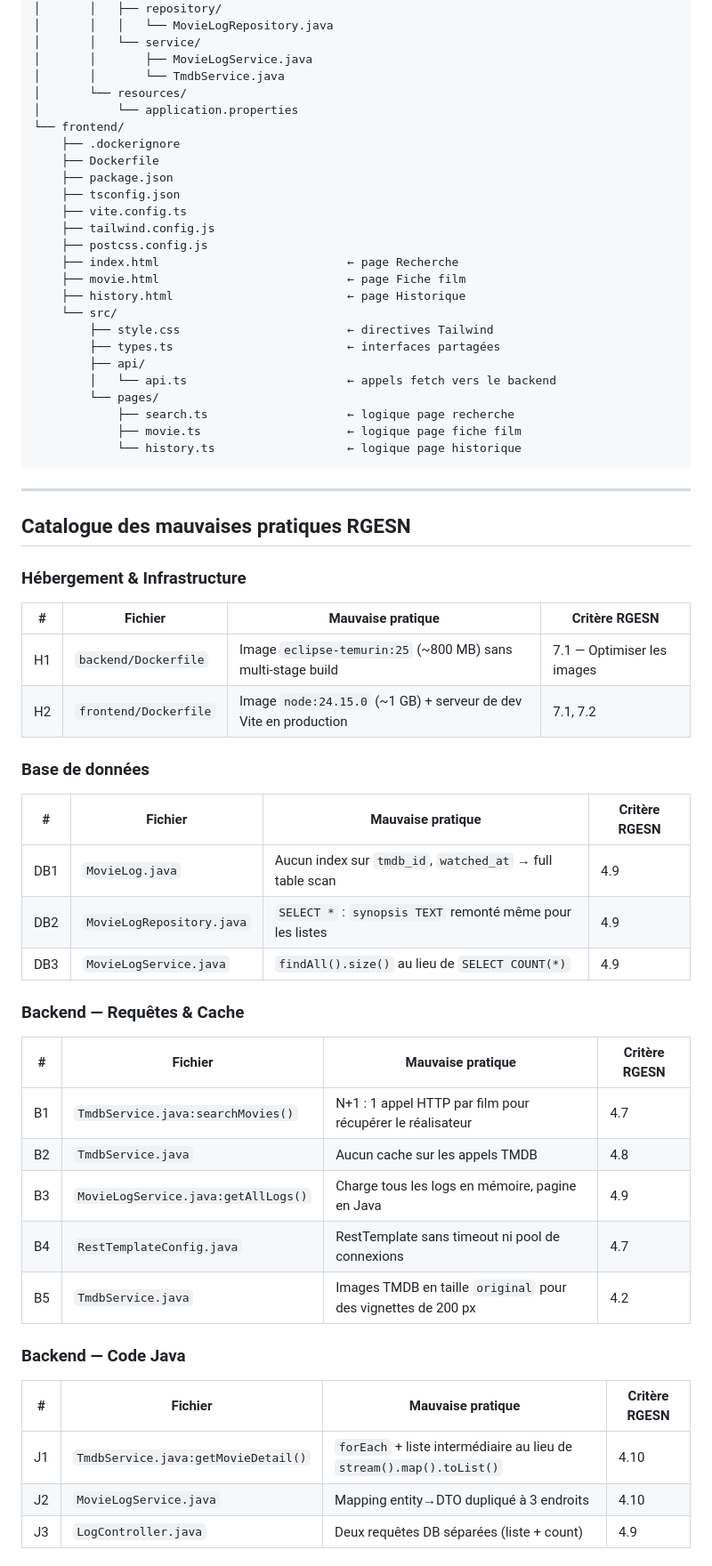
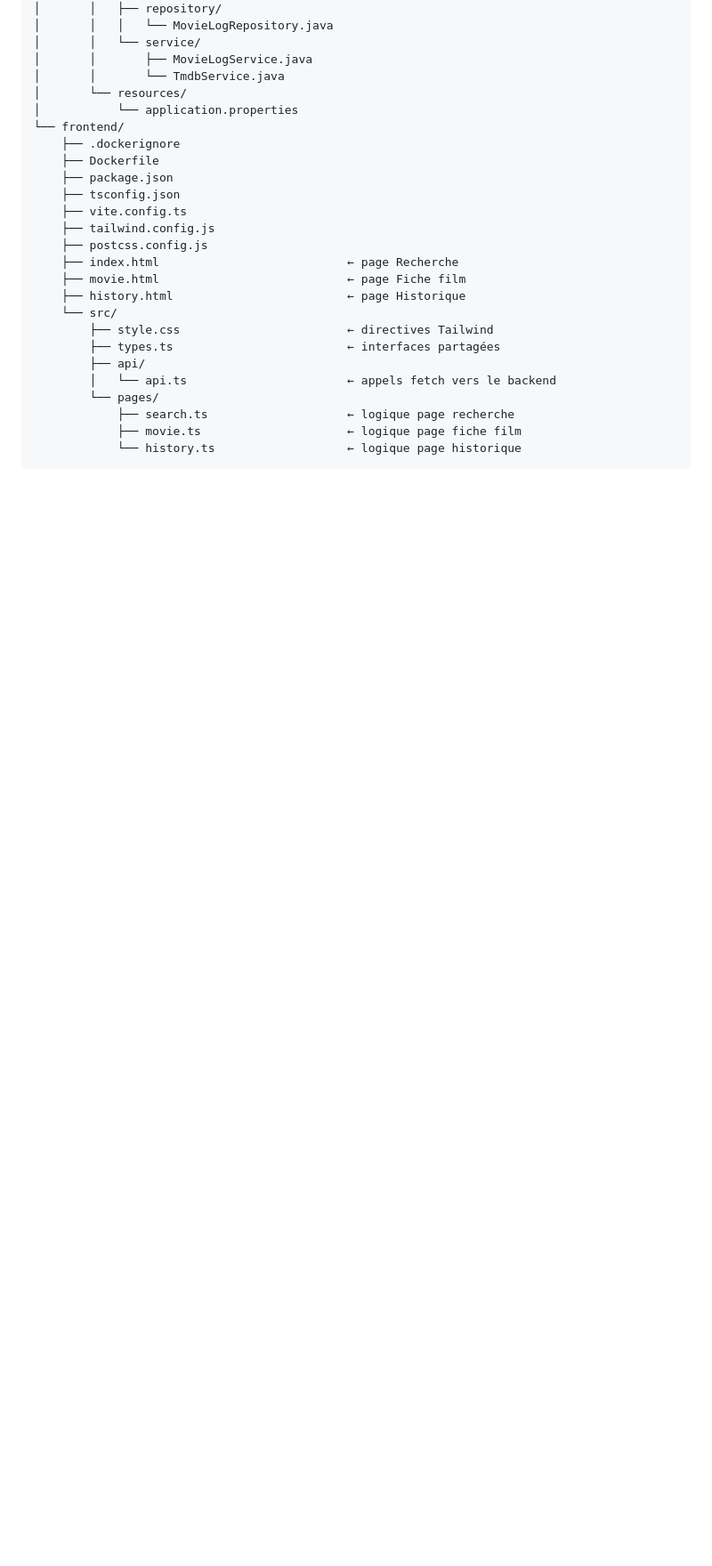
Before and after one commit to ythirion/letter-flop, a Markdown page: README.md, the part around one of its changes. Shown at 89% size. GitHub-like rendering; blank space fills up the shorter version.

````diff
--- a/README.md
+++ b/README.md
@@ -160,41 +160,3 @@ letterflop/
             ├── movie.ts                     ← logique page fiche film
             └── history.ts                   ← logique page historique
 ```
-
----
-
-## Catalogue des mauvaises pratiques RGESN
-
-### Hébergement & Infrastructure
-
-| # | Fichier | Mauvaise pratique | Critère RGESN |
-|---|---------|-------------------|---------------|
-| H1 | `backend/Dockerfile` | Image `eclipse-temurin:25` (~800 MB) sans multi-stage build | 7.1 — Optimiser les images |
-| H2 | `frontend/Dockerfile` | Image `node:24.15.0` (~1 GB) + serveur de dev Vite en production | 7.1, 7.2 |
-
-### Base de données
-
-| # | Fichier | Mauvaise pratique | Critère RGESN |
-|---|---------|-------------------|---------------|
-| DB1 | `MovieLog.java` | Aucun index sur `tmdb_id`, `watched_at` → full table scan | 4.9 |
-| DB2 | `MovieLogRepository.java` | `SELECT *` : `synopsis TEXT` remonté même pour les listes | 4.9 |
-| DB3 | `MovieLogService.java` | `findAll().size()` au lieu de `SELECT COUNT(*)` | 4.9 |
-
-### Backend — Requêtes & Cache
-
-| # | Fichier | Mauvaise pratique | Critère RGESN |
-|---|---------|-------------------|---------------|
-| B1 | `TmdbService.java:searchMovies()` | N+1 : 1 appel HTTP par film pour récupérer le réalisateur | 4.7 |
-| B2 | `TmdbService.java` | Aucun cache sur les appels TMDB | 4.8 |
-| B3 | `MovieLogService.java:getAllLogs()` | Charge tous les logs en mémoire, pagine en Java | 4.9 |
-| B4 | `RestTemplateConfig.java` | RestTemplate sans timeout ni pool de connexions | 4.7 |
-| B5 | `TmdbService.java` | Images TMDB en taille `original` pour des vignettes de 200 px | 4.2 |
-
-### Backend — Code Java
-
-| # | Fichier | Mauvaise pratique | Critère RGESN |
-|---|---------|-------------------|---------------|
-| J1 | `TmdbService.java:getMovieDetail()` | `forEach` + liste intermédiaire au lieu de `stream().map().toList()` | 4.10 |
-| J2 | `MovieLogService.java` | Mapping entity→DTO dupliqué à 3 endroits | 4.10 |
-| J3 | `LogController.java` | Deux requêtes DB séparées (liste + count) | 4.9 |
-
````
Also changed, not shown: other parts of README.md (+0 -56 lines), VIOLATIONS.md (deleted, +0 -262 lines).
